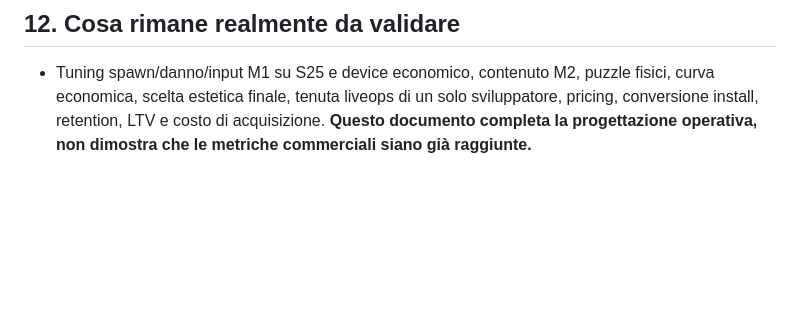
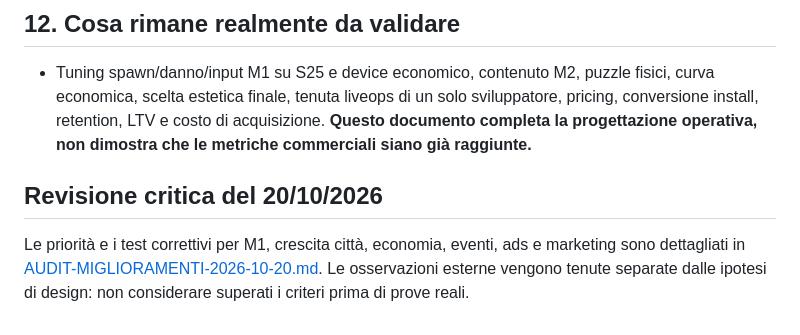
Before and after one commit to Spidahh/AndroidGAME, a Markdown page: docs/PRODOTTO-UNIFICATO.md, the part around the change. Rendered like a GitHub page; blank space fills up the shorter version.

Commit message:
Link evidence-based improvement audit from canonical product design

```diff
--- a/docs/PRODOTTO-UNIFICATO.md
+++ b/docs/PRODOTTO-UNIFICATO.md
@@ -136,3 +136,7 @@ P5: PC, classifiche affidabili e PvP come espansioni da calcolare, non prerequis
 
 ## 12. Cosa rimane realmente da validare
 - Tuning spawn/danno/input M1 su S25 e device economico, contenuto M2, puzzle fisici, curva economica, scelta estetica finale, tenuta liveops di un solo sviluppatore, pricing, conversione install, retention, LTV e costo di acquisizione. **Questo documento completa la progettazione operativa, non dimostra che le metriche commerciali siano già raggiunte.**
+
+
+## Revisione critica del 20/10/2026
+Le priorità e i test correttivi per M1, crescita città, economia, eventi, ads e marketing sono dettagliati in [AUDIT-MIGLIORAMENTI-2026-10-20.md](AUDIT-MIGLIORAMENTI-2026-10-20.md). Le osservazioni esterne vengono tenute separate dalle ipotesi di design: non considerare superati i criteri prima di prove reali.
```
